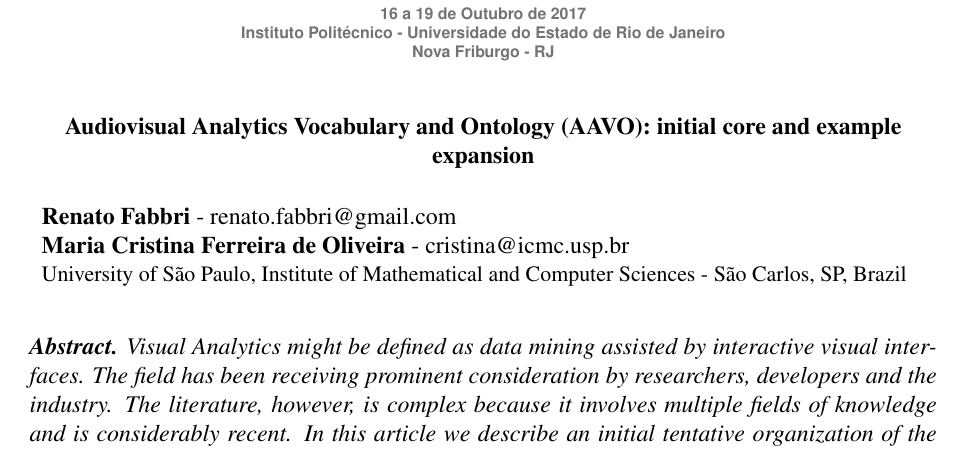
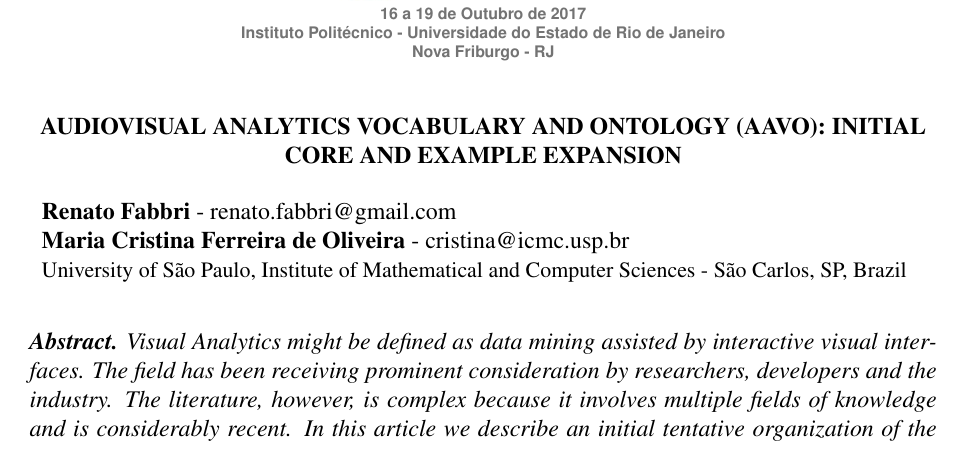
Before and after one commit to ttm/aavo, a LaTeX paper (latex/article.tex): part of page 1 of 7, cut so that both start at the same text. Compiled offline with pdfLaTeX; a LaTeX package or settings file that is missing is left out.

```diff
--- a/latex/article.tex
+++ b/latex/article.tex
@@ -35,7 +35,7 @@
 \usepackage{afterpage}
 
 %%-----------------------------------------------EDIT-----------------------------------------------
-\title{Audiovisual Analytics Vocabulary and Ontology (AAVO): initial core and example expansion}
+\title{AUDIOVISUAL ANALYTICS VOCABULARY AND ONTOLOGY (AAVO): INITIAL CORE AND EXAMPLE EXPANSION}
 
 %%-----------------------------------------------EDIT----------------------------------------------
 \author
```
Also changed, not shown: latex/article.pdf.
